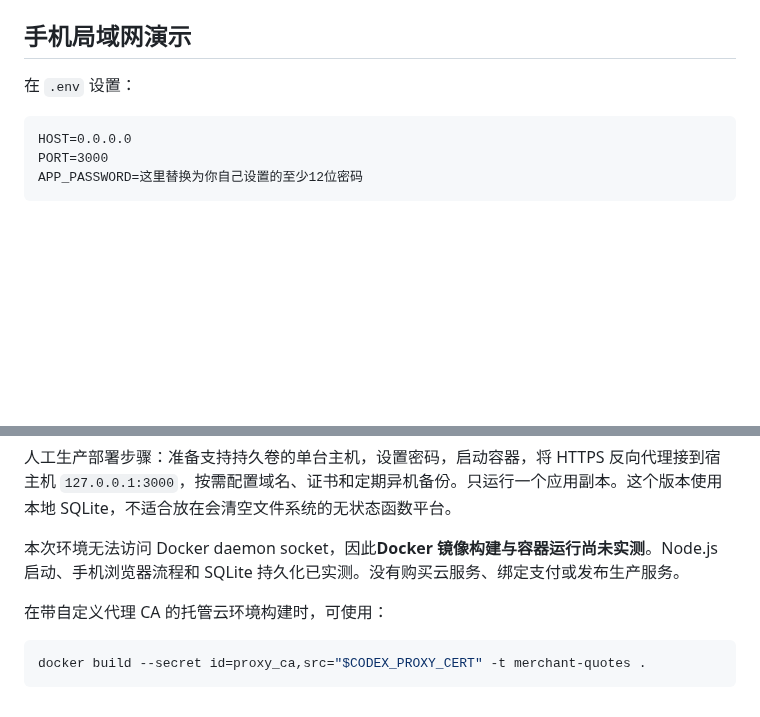
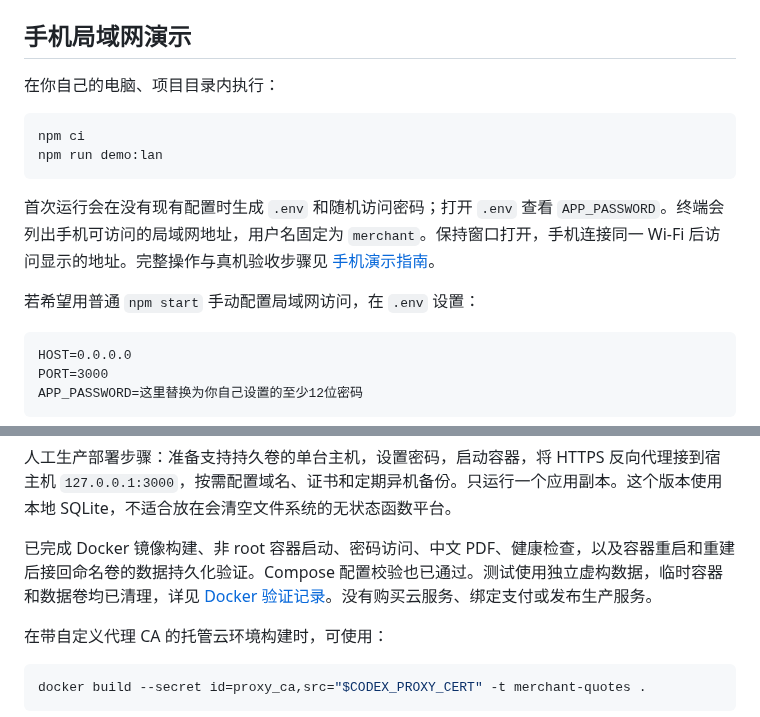
Before and after one commit to cvcingcvc-code/merchant-quotes, a Markdown page: README.md, 2 parts joined by grey strips. Rendered like a GitHub page; blank space fills up the shorter version.

Commit message:
Add LAN demo launcher and verify Docker deployment persistence

````diff
--- a/README.md
+++ b/README.md
@@ -17,7 +17,16 @@ npm start
 
 ## 手机局域网演示
 
-在 `.env` 设置：
+在你自己的电脑、项目目录内执行：
+
+```bash
+npm ci
+npm run demo:lan
+```
+
+首次运行会在没有现有配置时生成 `.env` 和随机访问密码；打开 `.env` 查看 `APP_PASSWORD`。终端会列出手机可访问的局域网地址，用户名固定为 `merchant`。保持窗口打开，手机连接同一 Wi-Fi 后访问显示的地址。完整操作与真机验收步骤见 [手机演示指南](docs/PHONE-DEMO.md)。
+
+若希望用普通 `npm start` 手动配置局域网访问，在 `.env` 设置：
 
 ```dotenv
 HOST=0.0.0.0
@@ -65,7 +74,7 @@ docker compose logs -f quotes
 
 人工生产部署步骤：准备支持持久卷的单台主机，设置密码，启动容器，将 HTTPS 反向代理接到宿主机 `127.0.0.1:3000`，按需配置域名、证书和定期异机备份。只运行一个应用副本。这个版本使用本地 SQLite，不适合放在会清空文件系统的无状态函数平台。
 
-本次环境无法访问 Docker daemon socket，因此**Docker 镜像构建与容器运行尚未实测**。Node.js 启动、手机浏览器流程和 SQLite 持久化已实测。没有购买云服务、绑定支付或发布生产服务。
+已完成 Docker 镜像构建、非 root 容器启动、密码访问、中文 PDF、健康检查，以及容器重启和重建后接回命名卷的数据持久化验证。Compose 配置校验也已通过。测试使用独立虚构数据，临时容器和数据卷均已清理，详见 [Docker 验证记录](docs/evidence/docker-verification.json)。没有购买云服务、绑定支付或发布生产服务。
 
 在带自定义代理 CA 的托管云环境构建时，可使用：
 
````
Also changed, not shown: docs/ACCEPTANCE.md (+9 -3 lines), docs/PHONE-DEMO.md (added, +35 -0 lines), docs/evidence/mobile-quote-form.png, 7 other files.
